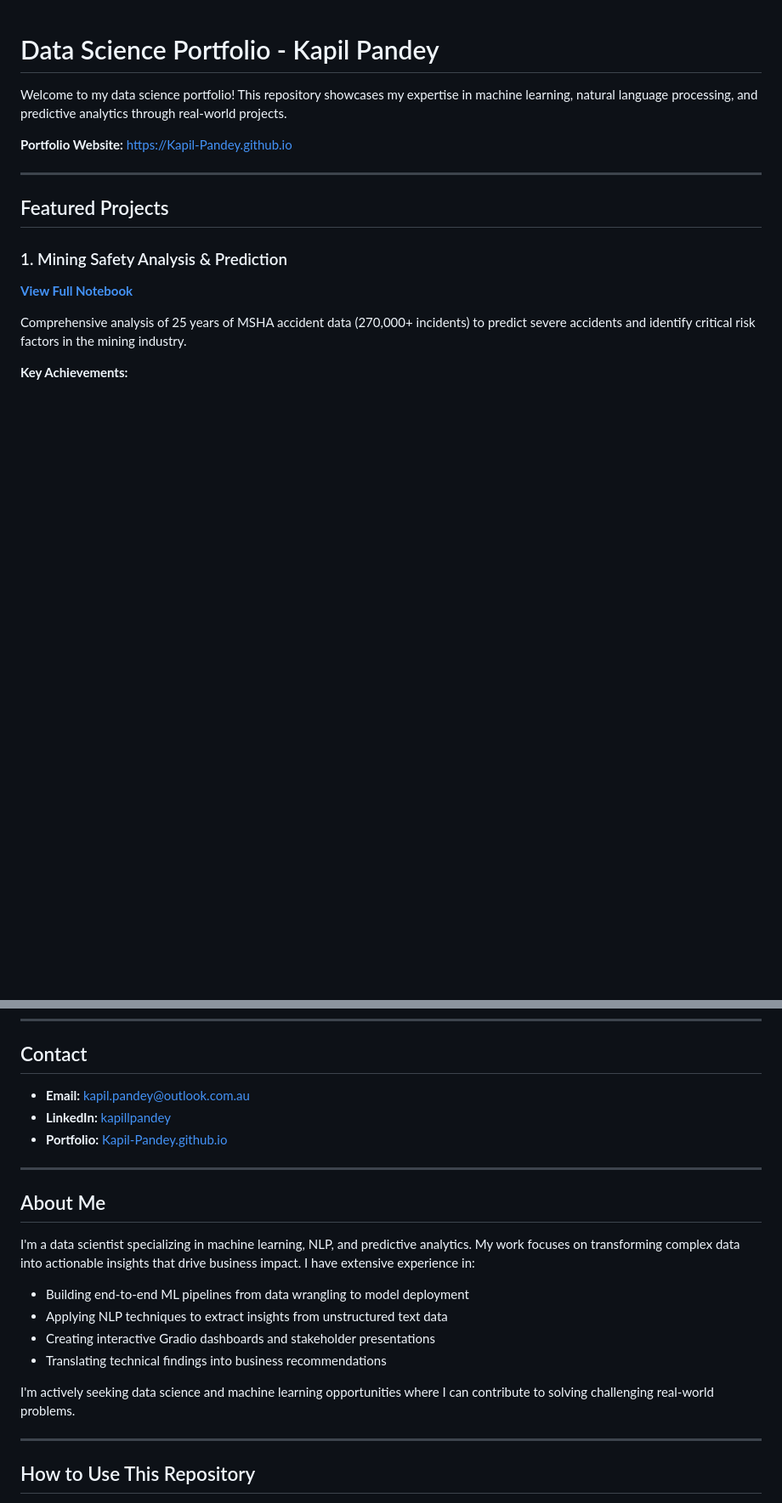
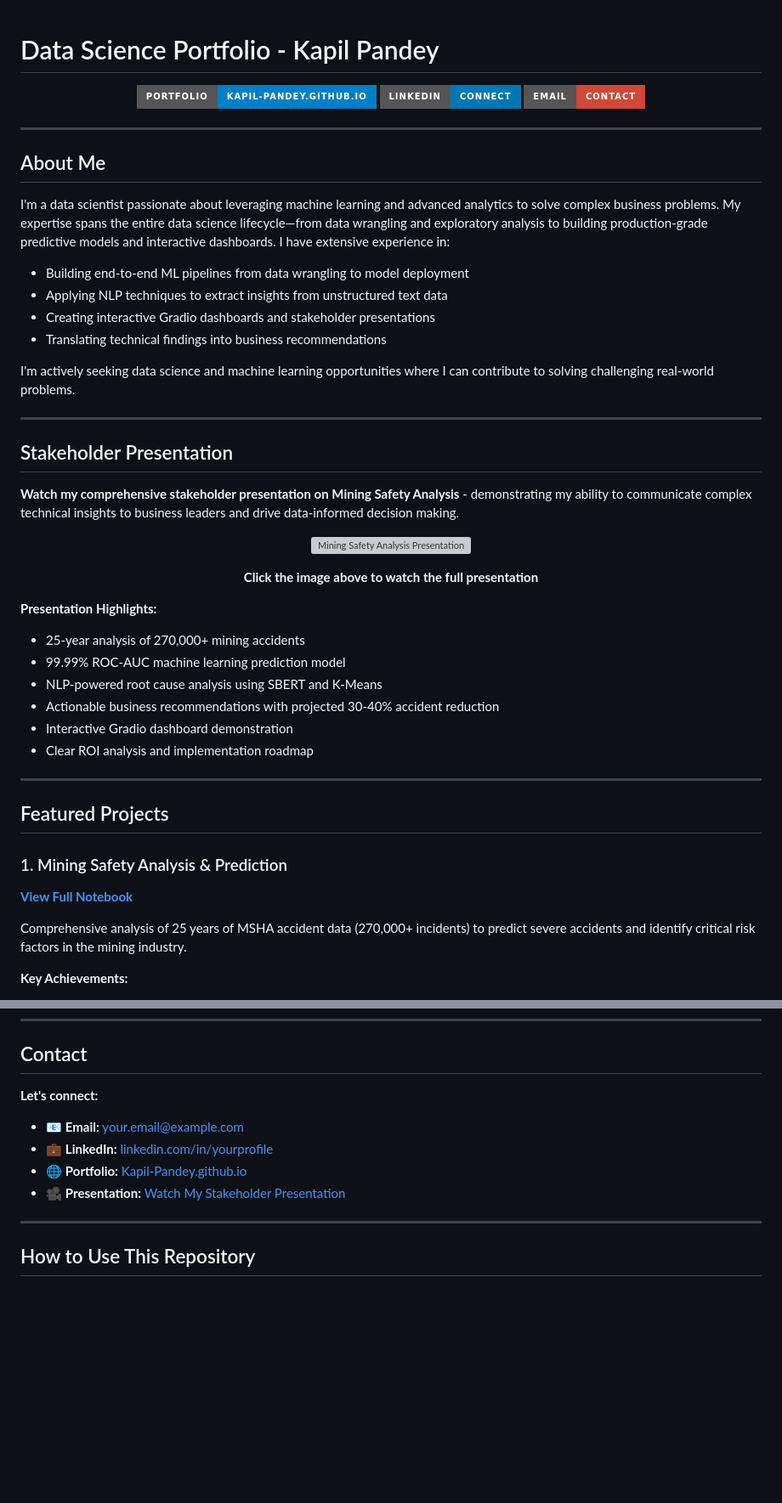
Before and after one commit to Kapil-Pandey/Kapil-Pandey.github.io, a Markdown page: README.md, 2 parts joined by grey strips. Shown at 85% size. Drawn GitHub-style; badges without logos; blank space fills up the shorter version; grey boxes are pictures that could not be loaded.

```diff
--- a/README.md
+++ b/README.md
@@ -1,8 +1,46 @@
 # Data Science Portfolio - Kapil Pandey
 
-Welcome to my data science portfolio! This repository showcases my expertise in machine learning, natural language processing, and predictive analytics through real-world projects.
+<div align="center">
 
- **Portfolio Website:** [https://Kapil-Pandey.github.io](https://Kapil-Pandey.github.io)
+[![Portfolio](https://img.shields.io/badge/Portfolio-Kapil--Pandey.github.io-blue?style=for-the-badge&logo=github)](https://Kapil-Pandey.github.io)
+[![LinkedIn](https://img.shields.io/badge/LinkedIn-Connect-0077B5?style=for-the-badge&logo=linkedin)](https://www.linkedin.com/in/kapillpandey/)
+[![Email](https://img.shields.io/badge/Email-Contact-D14836?style=for-the-badge&logo=gmail)](mailto:kapil.pandey@outlook.com.au)
+
+</div>
+
+---
+##  About Me
+
+I'm a data scientist passionate about leveraging machine learning and advanced analytics to solve complex business problems. My expertise spans the entire data science lifecycle—from data wrangling and exploratory analysis to building production-grade predictive models and interactive dashboards. I have extensive experience in:
+
+- Building end-to-end ML pipelines from data wrangling to model deployment
+- Applying NLP techniques to extract insights from unstructured text data
+- Creating interactive Gradio dashboards and stakeholder presentations
+- Translating technical findings into business recommendations
+
+I'm actively seeking data science and machine learning opportunities where I can contribute to solving challenging real-world problems.
+
+---
+
+##  Stakeholder Presentation
+
+**Watch my comprehensive stakeholder presentation on Mining Safety Analysis** - demonstrating my ability to communicate complex technical insights to business leaders and drive data-informed decision making.
+
+<div align="center">
+
+[![Mining Safety Analysis Presentation](https://img.youtube.com/vi/1jP4WoGlnyE/maxresdefault.jpg)](https://www.youtube.com/watch?v=1jP4WoGlnyE)
+
+**Click the image above to watch the full presentation**
+
+</div>
+
+**Presentation Highlights:**
+- 25-year analysis of 270,000+ mining accidents
+- 99.99% ROC-AUC machine learning prediction model
+- NLP-powered root cause analysis using SBERT and K-Means
+- Actionable business recommendations with projected 30-40% accident reduction
+- Interactive Gradio dashboard demonstration
+- Clear ROI analysis and implementation roadmap
 
 ---
 
@@ -103,22 +141,11 @@ Predictive modeling to identify at-risk customers for TelcoConnect, enabling pro
 
 ##  Contact
 
-- **Email:** kapil.pandey@outlook.com.au
-- **LinkedIn:** [kapillpandey](https://www.linkedin.com/in/kapillpandey/)
-- **Portfolio:** [Kapil-Pandey.github.io](https://Kapil-Pandey.github.io)
-
----
-
-##  About Me
-
-I'm a data scientist specializing in machine learning, NLP, and predictive analytics. My work focuses on transforming complex data into actionable insights that drive business impact. I have extensive experience in:
-
-- Building end-to-end ML pipelines from data wrangling to model deployment
-- Applying NLP techniques to extract insights from unstructured text data
-- Creating interactive Gradio dashboards and stakeholder presentations
-- Translating technical findings into business recommendations
-
-I'm actively seeking data science and machine learning opportunities where I can contribute to solving challenging real-world problems.
+**Let's connect:**
+- 📧 **Email:** [your.email@example.com](mailto:kapil.pandey@outlook.com.au)
+- 💼 **LinkedIn:** [linkedin.com/in/yourprofile](https://www.linkedin.com/in/kapillpandey/)
+- 🌐 **Portfolio:** [Kapil-Pandey.github.io](https://Kapil-Pandey.github.io)
+- 🎥 **Presentation:** [Watch My Stakeholder Presentation](https://www.youtube.com/watch?v=1jP4WoGlnyE)
 
 ---
 
```
